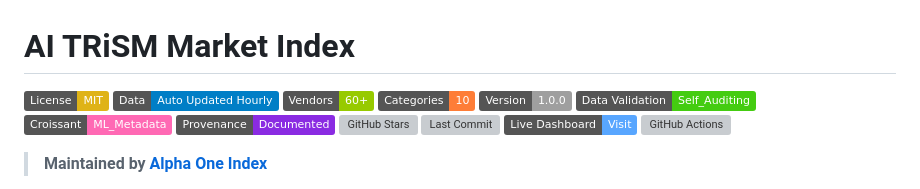
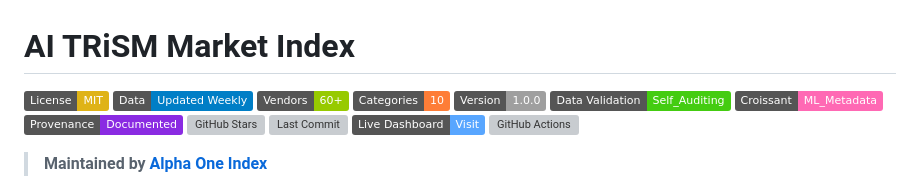
Before and after one commit to alpha-one-index/ai-trism-index, a Markdown page: README.md, the part around the change. Rendered like a GitHub page; badges without logos; grey boxes are pictures that could not be loaded.

Commit message:
fix: change 'Auto Updated Hourly' badge to 'Updated Weekly' for accuracy

```diff
--- a/README.md
+++ b/README.md
@@ -1,7 +1,7 @@
 # AI TRiSM Market Index
 
 [![License: MIT](https://img.shields.io/badge/License-MIT-yellow.svg)](LICENSE)
-[![Data: Auto Updated Hourly](https://img.shields.io/badge/Data-Auto%20Updated%20Hourly-blue.svg)]()
+[![Data: Updated Weekly](https://img.shields.io/badge/Data-Updated%20Weekly-blue.svg)]()
 [![Vendors: 60+](https://img.shields.io/badge/Vendors-60%2B-green.svg)](specs/vendor-profiles.md)
 [![Categories: 10](https://img.shields.io/badge/Categories-10-orange.svg)](specs/vendor-profiles.md)
 [![Version: 1.0.0](https://img.shields.io/badge/Version-1.0.0-lightgrey.svg)](CHANGELOG.md)
```
